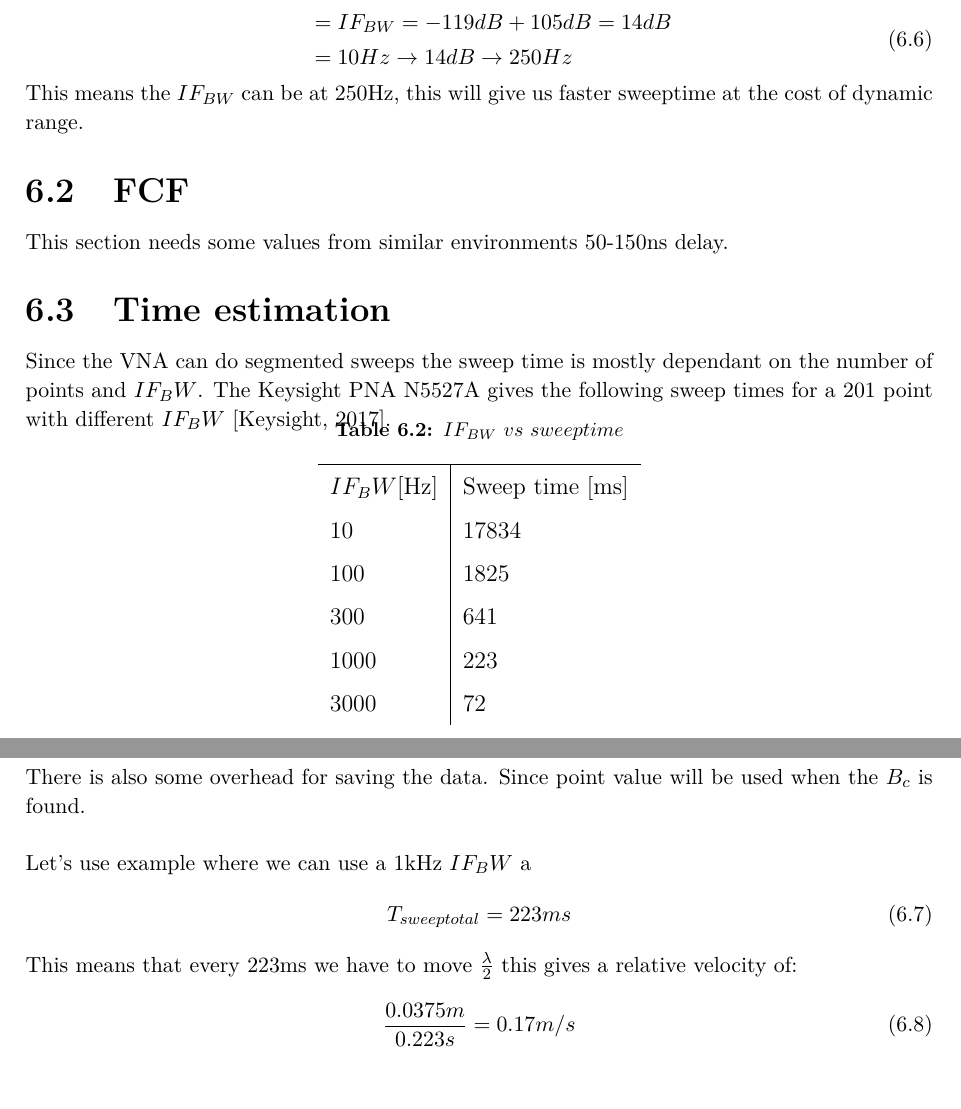
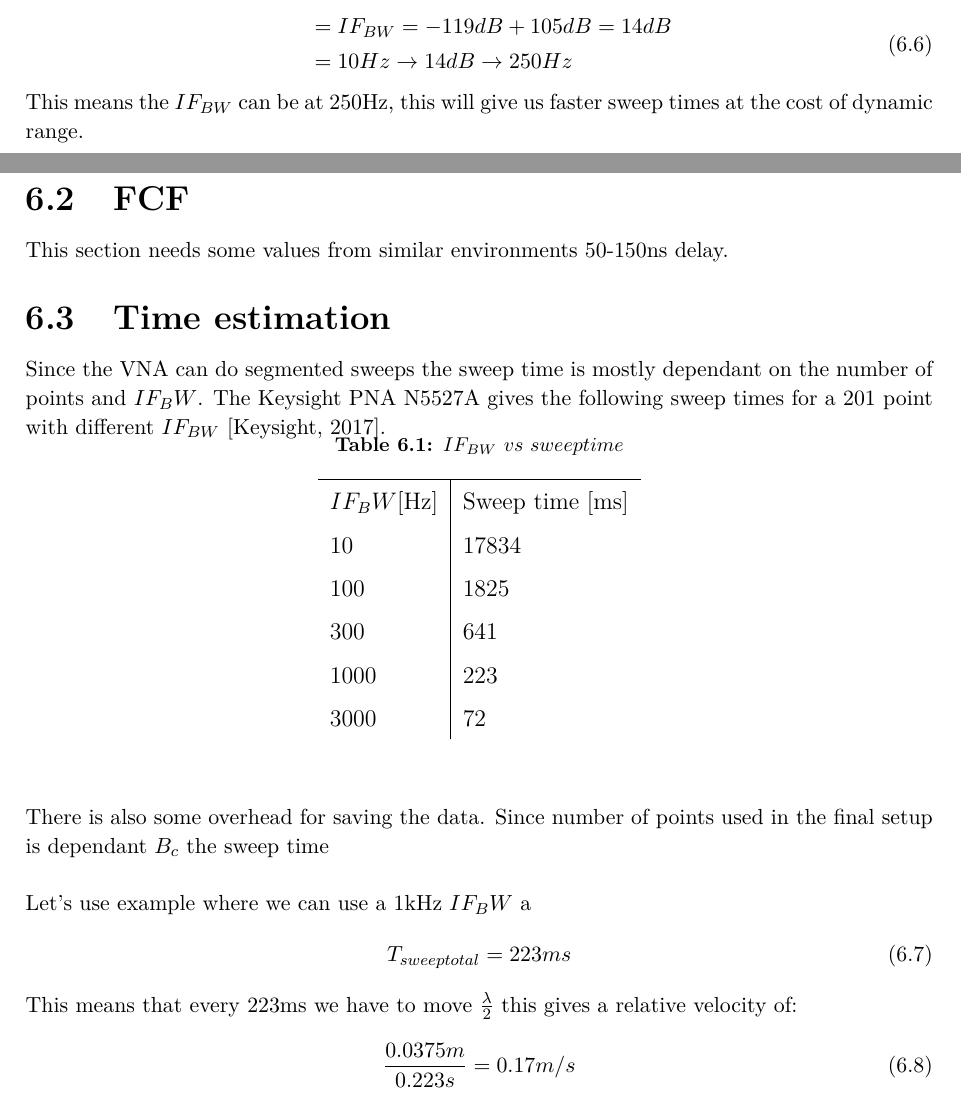
Before and after one commit to tkjj13/P8, a LaTeX thesis (report/main.tex, which reads report/chapter/measurement_campaign.tex): two parts of pages 41 and 42 of 49 before the commit and two parts of pages 41 and 42 of 50 after it, joined at a grey line, cut so that both start at the same text. Compiled offline with pdfLaTeX.

Commit message:
fixed and added to measurments part

```diff
--- a/report/chapter/measurement_campaign.tex
+++ b/report/chapter/measurement_campaign.tex
@@ -165,12 +146,12 @@ The noise floor of the \gls{VNA} scales linearly with a increased $IF_{BW}$\cite
           \quad &= 10Hz \rightarrow 14dB \rightarrow 250Hz
 \end{split}
 \end{equation}
-This means the $IF_{BW}$ can be at 250Hz, this will give us faster sweeptime at the cost of dynamic range.
+This means the $IF_{BW}$ can be at 250Hz, this will give us faster sweep times at the cost of dynamic range.
 \section{FCF}
 This section needs some values from similar environments 50-150ns delay.
 \section{Time estimation}
 Since the \gls{VNA} can do segmented sweeps the sweep time is mostly dependant on the number of points and $IF_BW$.
-The Keysight PNA N5527A gives the following sweep times for a 201 point with different $IF_BW$ \citep{Key_PNA}.
+The Keysight PNA N5527A gives the following sweep times for a 201 point with different $IF_{BW}$ \citep{Key_PNA}.
 
 \begin{table}[H]
 \centering
@@ -187,7 +168,7 @@ $IF_BW${[}Hz{]} & Sweep time {[}ms{]} \\
 \end{tabular}
 \end{table}
 
-There is also some overhead for saving the data. Since point value will be used when the $B_c$ is found.
+There is also some overhead for saving the data. Since number of points used in the final setup is dependant $B_c$ the sweep time
 
 Let's use example where we can use a 1kHz $IF_BW$ a
 \begin{equation}
```
Also changed, not shown: report/chapter/measurement_campaign.tex (45 more changed lines).
